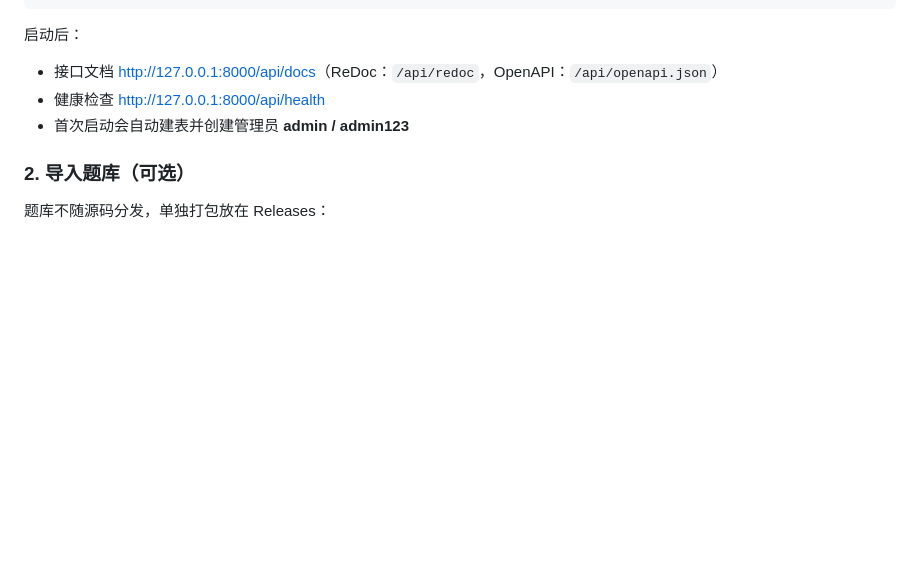
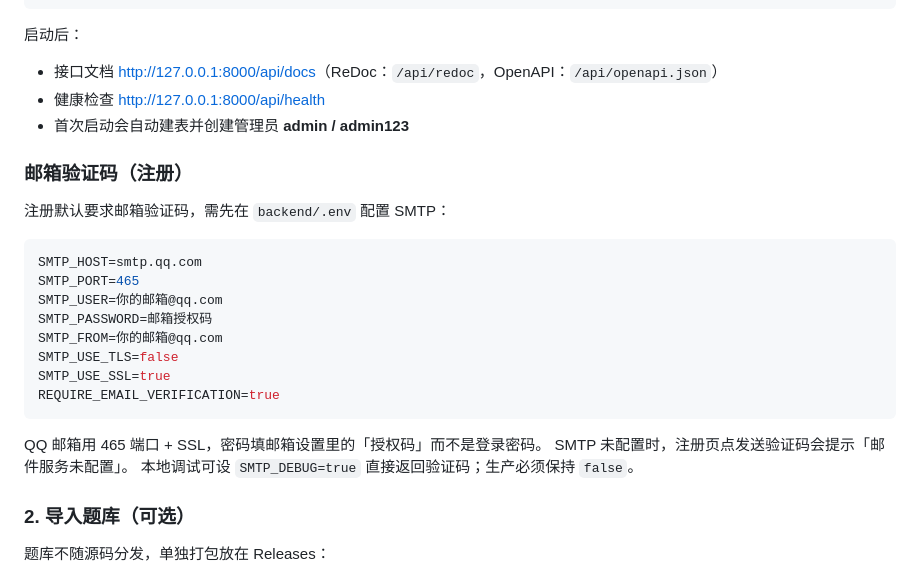
Before and after one commit to houshibo0101/chemlearn, a Markdown page: README.md, the part around the change. GitHub-like rendering; blank space fills up the shorter version.

Commit message:
fix(mail): 支持 QQ 邮箱 465 SSL，SMTP 发件人改为纯地址
- 新增 SMTP_USE_SSL，邮件服务支持 SMTP_SSL（QQ 465）
- QQ 对中文 From 显示名校验严格，SMTP_FROM 使用纯邮箱地址
- README 补充注册邮箱验证码/SMTP 配置说明
- 已在服务器配置 smtp.qq.com:465，验证码发送 200

````diff
--- a/README.md
+++ b/README.md
@@ -156,6 +156,25 @@ uvicorn app.main:app --reload --port 8000
 - 健康检查 <http://127.0.0.1:8000/api/health>
 - 首次启动会自动建表并创建管理员 **admin / admin123**
 
+### 邮箱验证码（注册）
+
+注册默认要求邮箱验证码，需先在 `backend/.env` 配置 SMTP：
+
+```ini
+SMTP_HOST=smtp.qq.com
+SMTP_PORT=465
+SMTP_USER=你的邮箱@qq.com
+SMTP_PASSWORD=邮箱授权码
+SMTP_FROM=你的邮箱@qq.com
+SMTP_USE_TLS=false
+SMTP_USE_SSL=true
+REQUIRE_EMAIL_VERIFICATION=true
+```
+
+QQ 邮箱用 465 端口 + SSL，密码填邮箱设置里的「授权码」而不是登录密码。
+SMTP 未配置时，注册页点发送验证码会提示「邮件服务未配置」。
+本地调试可设 `SMTP_DEBUG=true` 直接返回验证码；生产必须保持 `false`。
+
 ### 2. 导入题库（可选）
 
 题库不随源码分发，单独打包放在 Releases：
````
Also changed, not shown: docs/register-code-live.png (added), 3 other files.
